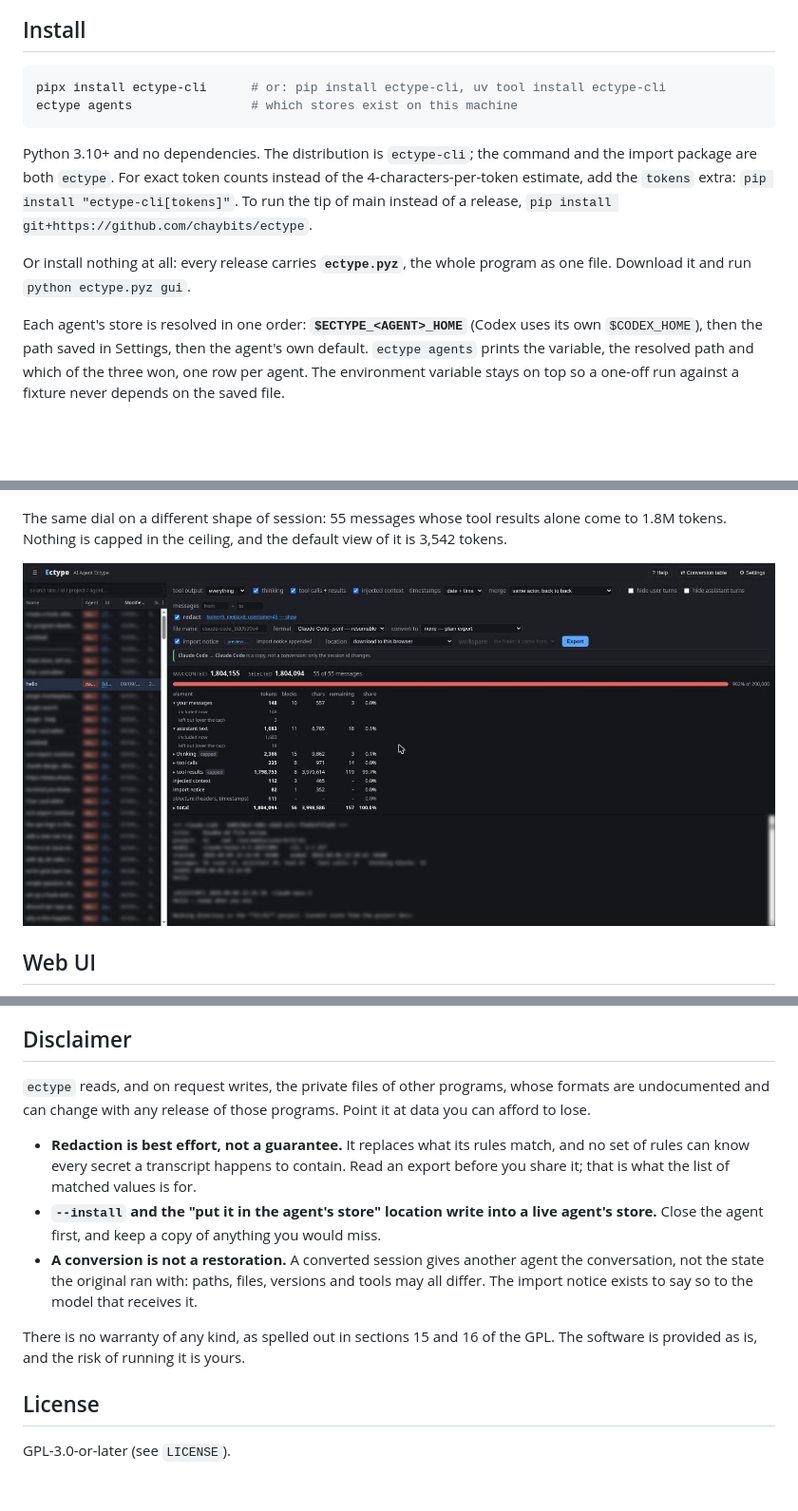
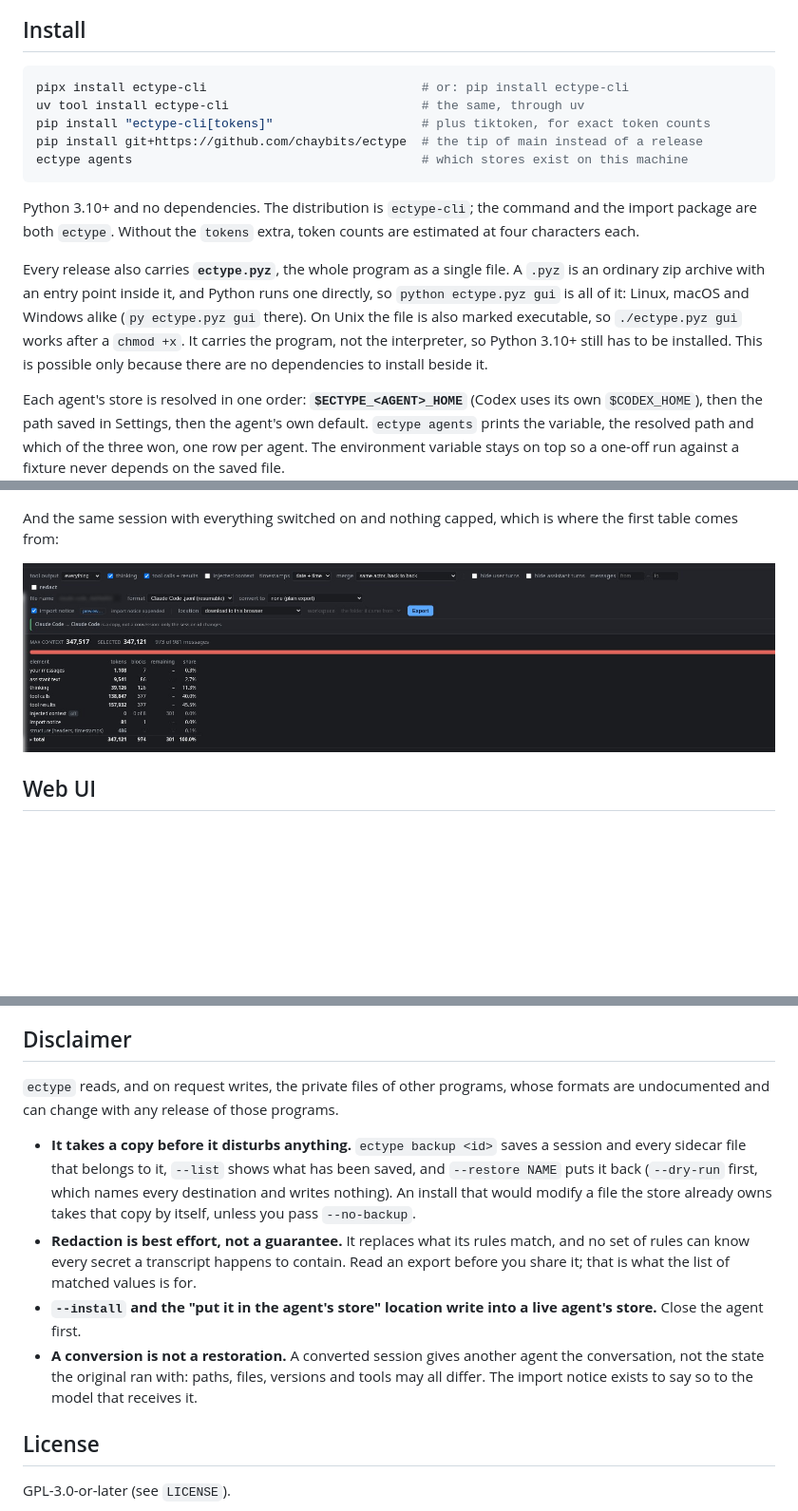
Before and after one commit to chaybits/ectype, a Markdown page: README.md, 3 parts joined by grey strips. Shown: that part at 95% size. Rendered like a GitHub page; pictures changed too: docs/showcase/6-everything-mode-1.8M.jpg (deleted), docs/showcase/6-everything-mode.jpg (added); blank space fills up the shorter version.

````diff
--- a/README.md
+++ b/README.md
@@ -17,17 +17,23 @@ with tool output reduced to names, and you can see the difference before you spe
 ## Install
 
 ```bash
-pipx install ectype-cli      # or: pip install ectype-cli, uv tool install ectype-cli
-ectype agents                # which stores exist on this machine
+pipx install ectype-cli                             # or: pip install ectype-cli
+uv tool install ectype-cli                          # the same, through uv
+pip install "ectype-cli[tokens]"                    # plus tiktoken, for exact token counts
+pip install git+https://github.com/chaybits/ectype  # the tip of main instead of a release
+ectype agents                                       # which stores exist on this machine
 ```
 
 Python 3.10+ and no dependencies. The distribution is `ectype-cli`; the command and the import
-package are both `ectype`. For exact token counts instead of the 4-characters-per-token estimate,
-add the `tokens` extra: `pip install "ectype-cli[tokens]"`. To run the tip of main instead of a
-release, `pip install git+https://github.com/chaybits/ectype`.
+package are both `ectype`. Without the `tokens` extra, token counts are estimated at four
+characters each.
 
-Or install nothing at all: every release carries **`ectype.pyz`**, the whole program as one file.
-Download it and run `python ectype.pyz gui`.
+Every release also carries **`ectype.pyz`**, the whole program as a single file. A `.pyz` is
+an ordinary zip archive with an entry point inside it, and Python runs one directly, so
+`python ectype.pyz gui` is all of it: Linux, macOS and Windows alike (`py ectype.pyz gui` there).
+On Unix the file is also marked executable, so `./ectype.pyz gui` works after a `chmod +x`. It
+carries the program, not the interpreter, so Python 3.10+ still has to be installed. This is
+possible only because there are no dependencies to install beside it.
 
 Each agent's store is resolved in one order: **`$ECTYPE_<AGENT>_HOME`** (Codex uses its own
 `$CODEX_HOME`), then the path saved in Settings, then the agent's own default. `ectype agents`
@@ -226,10 +257,10 @@ is counted.
 
 ![Names only: the tool's name alone; the table shows what is left out](docs/showcase/2-names-only-budget.jpg)
 
-The same dial on a different shape of session: 55 messages whose tool results alone come to 1.8M
-tokens. Nothing is capped in the ceiling, and the default view of it is 3,542 tokens.
+And the same session with everything switched on and nothing capped, which is where the first
+table comes from:
 
-![Everything mode on a 1.8 M-token session](docs/showcase/6-everything-mode-1.8M.jpg)
+![Everything on, nothing capped: every element of one session, counted exactly](docs/showcase/6-everything-mode.jpg)
 
 ## Web UI
 
@@ -284,21 +315,22 @@ Times are printed in local time; every store records UTC internally.
 ## Disclaimer
 
 `ectype` reads, and on request writes, the private files of other programs, whose formats are
-undocumented and can change with any release of those programs. Point it at data you can afford
-to lose.
+undocumented and can change with any release of those programs.
 
+- **It takes a copy before it disturbs anything.** `ectype backup <id>` saves a session and every
+  sidecar file that belongs to it, `--list` shows what has been saved, and `--restore NAME` puts
+  it back (`--dry-run` first, which names every destination and writes nothing). An install that
+  would modify a file the store already owns takes that copy by itself, unless you pass
+  `--no-backup`.
 - **Redaction is best effort, not a guarantee.** It replaces what its rules match, and no set of
   rules can know every secret a transcript happens to contain. Read an export before you share it;
   that is what the list of matched values is for.
 - **`--install` and the "put it in the agent's store" location write into a live agent's store.**
-  Close the agent first, and keep a copy of anything you would miss.
+  Close the agent first.
 - **A conversion is not a restoration.** A converted session gives another agent the conversation,
   not the state the original ran with: paths, files, versions and tools may all differ. The import
   notice exists to say so to the model that receives it.
 
-There is no warranty of any kind, as spelled out in sections 15 and 16 of the GPL. The software is
-provided as is, and the risk of running it is yours.
-
 ## License
 
 GPL-3.0-or-later (see `LICENSE`).
````
Also changed, not shown: other parts of README.md (+25 -0 lines), CHANGELOG.md (+13 -0 lines), 6 other files.
